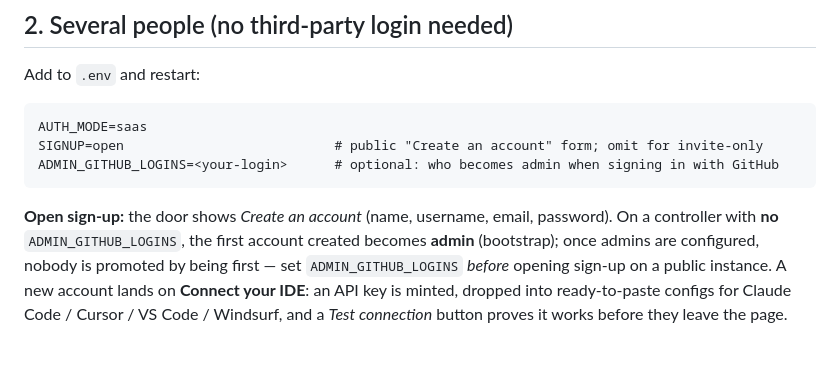
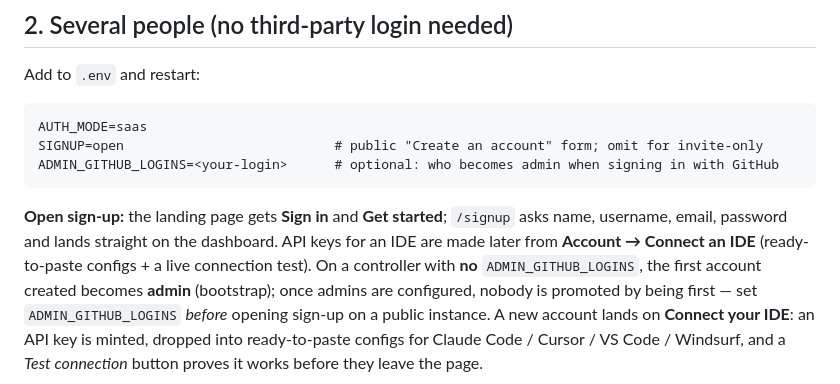
Before and after one commit to HatriGt/agent-sandbox, a Markdown page: docs/self-hosting.md, the part around the change. Drawn GitHub-style; blank space fills up the shorter version.

Commit message:
docs: sign-in/sign-up flow from the landing page

````diff
--- a/docs/self-hosting.md
+++ b/docs/self-hosting.md
@@ -26,7 +26,9 @@ SIGNUP=open                           # public "Create an account" form; omit fo
 ADMIN_GITHUB_LOGINS=<your-login>      # optional: who becomes admin when signing in with GitHub
 ```
 
-**Open sign-up:** the door shows *Create an account* (name, username, email, password). On a
+**Open sign-up:** the landing page gets **Sign in** and **Get started**; `/signup` asks name, username,
+email, password and lands straight on the dashboard. API keys for an IDE are made later from
+**Account → Connect an IDE** (ready-to-paste configs + a live connection test). On a
 controller with **no** `ADMIN_GITHUB_LOGINS`, the first account created becomes **admin** (bootstrap);
 once admins are configured, nobody is promoted by being first — set `ADMIN_GITHUB_LOGINS` *before*
 opening sign-up on a public instance. A new account lands on **Connect your IDE**:
````
